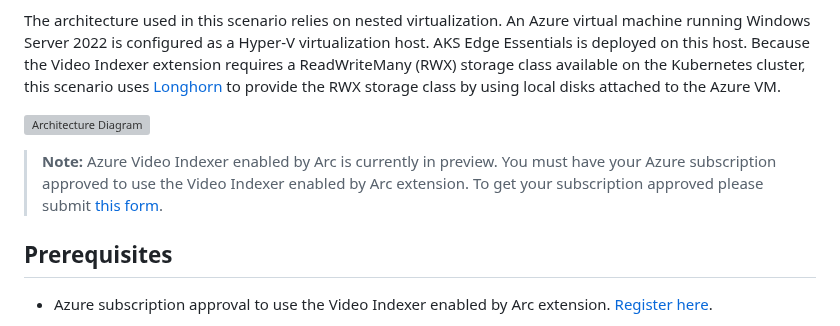
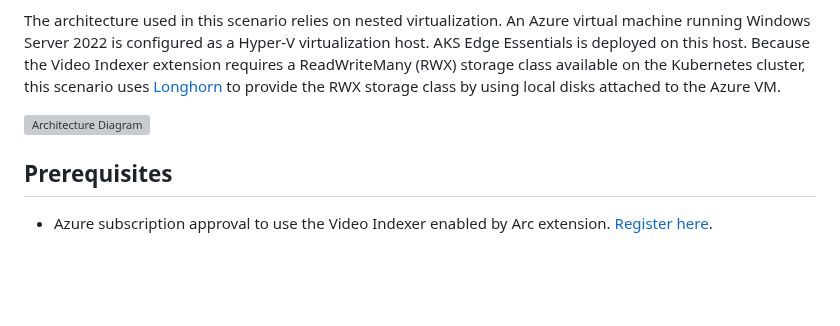
Before and after one commit to Azure/arc_jumpstart_drops, a Markdown page: script_automation/aks_edge_essentials_single_vi/readme.md, the part around the change. GitHub-like rendering; blank space fills up the shorter version; grey boxes are pictures that could not be loaded.

Commit message:
Removing preview language

```diff
--- a/script_automation/aks_edge_essentials_single_vi/readme.md
+++ b/script_automation/aks_edge_essentials_single_vi/readme.md
@@ -14,7 +14,6 @@ The architecture used in this scenario relies on nested virtualization. An Azure
 
   ![Architecture Diagram](./arch_diagram.png)
 
-  > **Note:** Azure Video Indexer enabled by Arc is currently in preview. You must have your Azure subscription approved to use the Video Indexer enabled by Arc extension. To get your subscription approved please submit [this form](https://aka.ms/vi-register).
 
 ## Prerequisites
 
```
